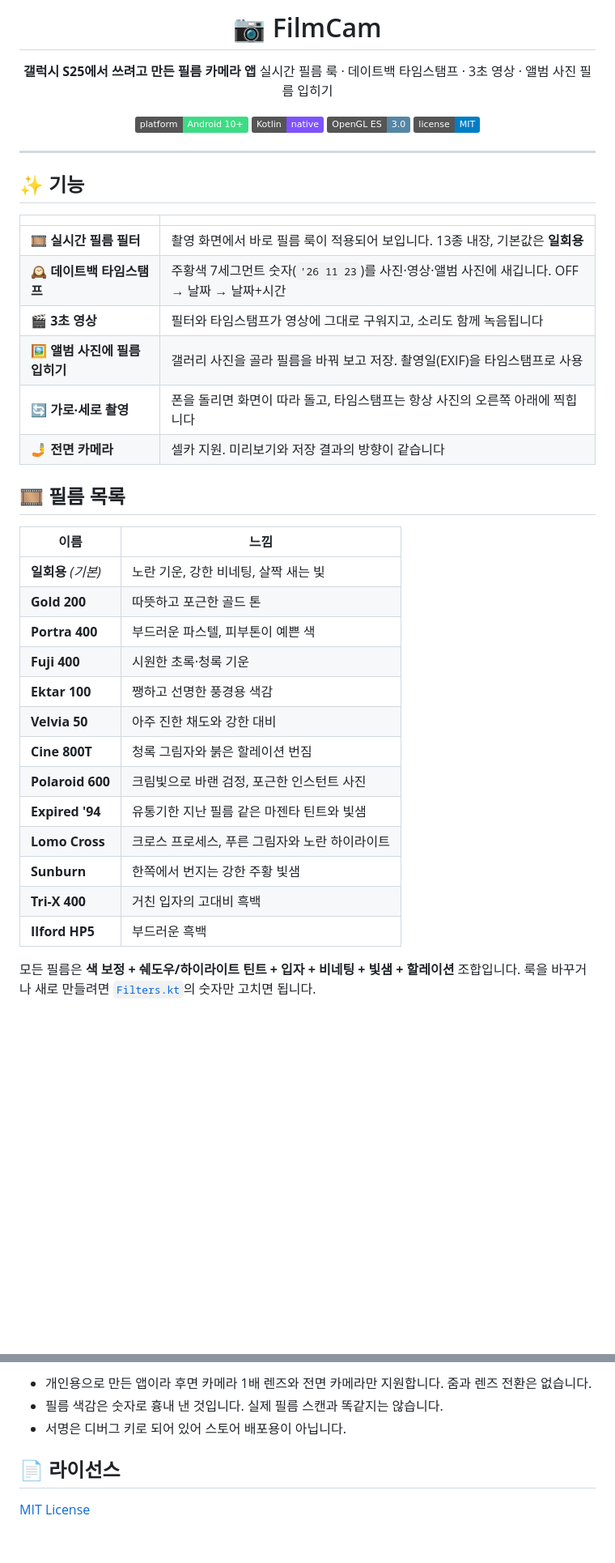
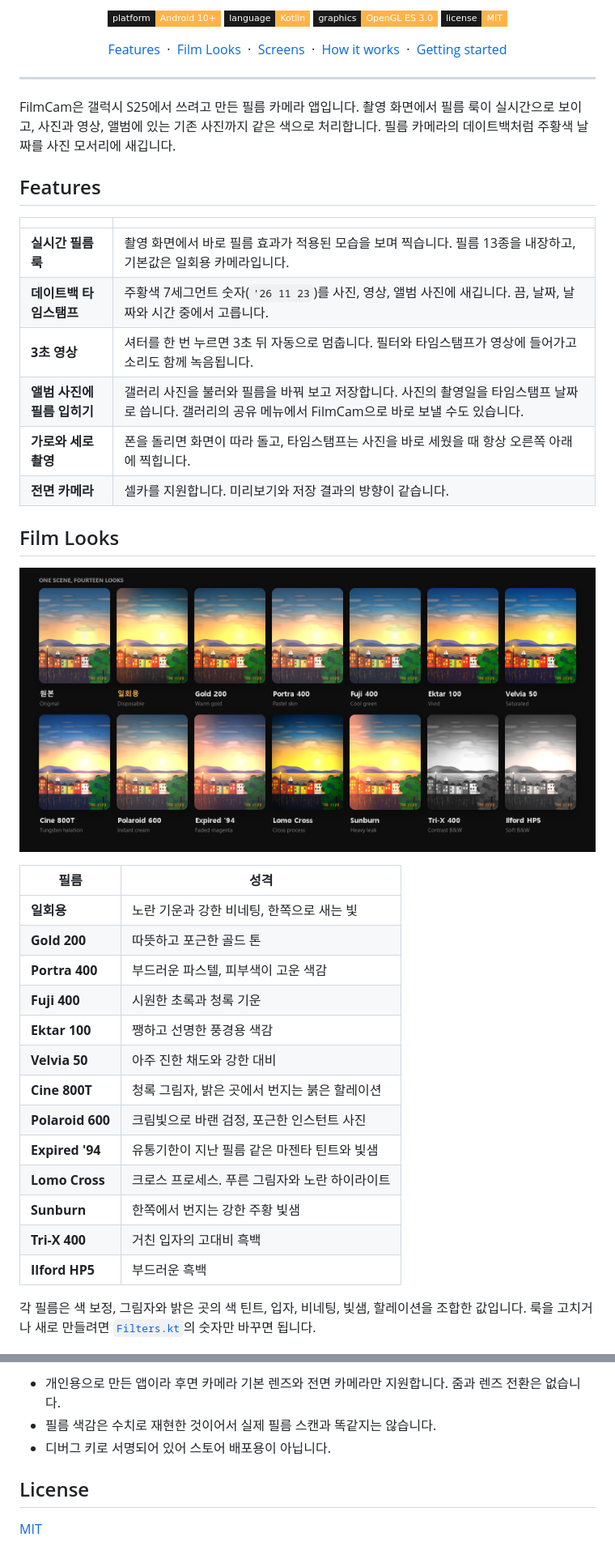
Before and after one commit to zlkdjkdj/FilmCam, a Markdown page: README.md, 2 parts joined by grey strips. Shown at 81% size. Rendered like a GitHub page; pictures changed too: docs/filters.png (added); badges without logos; blank space fills up the shorter version.

Commit message:
README 리디자인, 필름 비교 이미지 추가, 공유 메뉴로 사진 열기

```diff
--- a/README.md
+++ b/README.md
@@ -2,47 +4,58 @@
 
-# 📷 FilmCam
+<p align="center">
+  <img src="https://img.shields.io/badge/platform-Android%2010%2B-1a1a1a?style=flat-square&labelColor=1a1a1a&color=ffb347" alt="Platform">
+  <img src="https://img.shields.io/badge/language-Kotlin-1a1a1a?style=flat-square&labelColor=1a1a1a&color=ffb347" alt="Kotlin">
+  <img src="https://img.shields.io/badge/graphics-OpenGL%20ES%203.0-1a1a1a?style=flat-square&labelColor=1a1a1a&color=ffb347" alt="OpenGL ES">
+  <img src="https://img.shields.io/badge/license-MIT-1a1a1a?style=flat-square&labelColor=1a1a1a&color=ffb347" alt="License">
+</p>
 
-**갤럭시 S25에서 쓰려고 만든 필름 카메라 앱**
-실시간 필름 룩 · 데이트백 타임스탬프 · 3초 영상 · 앨범 사진 필름 입히기
-
-![Platform](https://img.shields.io/badge/platform-Android%2010%2B-3DDC84?logo=android&logoColor=white)
-![Kotlin](https://img.shields.io/badge/Kotlin-native-7F52FF?logo=kotlin&logoColor=white)
-![OpenGL ES](https://img.shields.io/badge/OpenGL%20ES-3.0-5586A4)
-![License](https://img.shields.io/badge/license-MIT-blue)
-
-</div>
+<p align="center">
+  <a href="#features">Features</a> &nbsp;·&nbsp;
+  <a href="#film-looks">Film Looks</a> &nbsp;·&nbsp;
+  <a href="#screens">Screens</a> &nbsp;·&nbsp;
+  <a href="#how-it-works">How it works</a> &nbsp;·&nbsp;
+  <a href="#getting-started">Getting started</a>
+</p>
 
 ---
 
-## ✨ 기능
+FilmCam은 갤럭시 S25에서 쓰려고 만든 필름 카메라 앱입니다.
+촬영 화면에서 필름 룩이 실시간으로 보이고, 사진과 영상, 앨범에 있는 기존 사진까지 같은 색으로 처리합니다.
+필름 카메라의 데이트백처럼 주황색 날짜를 사진 모서리에 새깁니다.
+
+## Features
 
 | | |
 |---|---|
-| 🎞️ **실시간 필름 필터** | 촬영 화면에서 바로 필름 룩이 적용되어 보입니다. 13종 내장, 기본값은 **일회용** |
-| 🕰️ **데이트백 타임스탬프** | 주황색 7세그먼트 숫자(`'26 11 23`)를 사진·영상·앨범 사진에 새깁니다. OFF → 날짜 → 날짜+시간 |
-| 🎬 **3초 영상** | 필터와 타임스탬프가 영상에 그대로 구워지고, 소리도 함께 녹음됩니다 |
-| 🖼️ **앨범 사진에 필름 입히기** | 갤러리 사진을 골라 필름을 바꿔 보고 저장. 촬영일(EXIF)을 타임스탬프로 사용 |
-| 🔄 **가로·세로 촬영** | 폰을 돌리면 화면이 따라 돌고, 타임스탬프는 항상 사진의 오른쪽 아래에 찍힙니다 |
-| 🤳 **전면 카메라** | 셀카 지원. 미리보기와 저장 결과의 방향이 같습니다 |
+| **실시간 필름 룩** | 촬영 화면에서 바로 필름 효과가 적용된 모습을 보며 찍습니다. 필름 13종을 내장하고, 기본값은 일회용 카메라입니다. |
+| **데이트백 타임스탬프** | 주황색 7세그먼트 숫자(`'26 11 23`)를 사진, 영상, 앨범 사진에 새깁니다. 끔, 날짜, 날짜와 시간 중에서 고릅니다. |
+| **3초 영상** | 셔터를 한 번 누르면 3초 뒤 자동으로 멈춥니다. 필터와 타임스탬프가 영상에 들어가고 소리도 함께 녹음됩니다. |
+| **앨범 사진에 필름 입히기** | 갤러리 사진을 불러와 필름을 바꿔 보고 저장합니다. 사진의 촬영일을 타임스탬프 날짜로 씁니다. 갤러리의 공유 메뉴에서 FilmCam으로 바로 보낼 수도 있습니다. |
+| **가로와 세로 촬영** | 폰을 돌리면 화면이 따라 돌고, 타임스탬프는 사진을 바로 세웠을 때 항상 오른쪽 아래에 찍힙니다. |
+| **전면 카메라** | 셀카를 지원합니다. 미리보기와 저장 결과의 방향이 같습니다. |
 
-## 🎞️ 필름 목록
+## Film Looks
 
-| 이름 | 느낌 |
+<p align="center">
+  <img src="docs/filters.png" alt="같은 장면에 14가지 필름 룩을 적용한 비교" width="100%">
+</p>
+
+| 필름 | 성격 |
 |---|---|
-| **일회용** *(기본)* | 노란 기운, 강한 비네팅, 살짝 새는 빛 |
+| **일회용** | 노란 기운과 강한 비네팅, 한쪽으로 새는 빛 |
 | **Gold 200** | 따뜻하고 포근한 골드 톤 |
-| **Portra 400** | 부드러운 파스텔, 피부톤이 예쁜 색 |
-| **Fuji 400** | 시원한 초록·청록 기운 |
+| **Portra 400** | 부드러운 파스텔, 피부색이 고운 색감 |
+| **Fuji 400** | 시원한 초록과 청록 기운 |
 | **Ektar 100** | 쨍하고 선명한 풍경용 색감 |
 | **Velvia 50** | 아주 진한 채도와 강한 대비 |
-| **Cine 800T** | 청록 그림자와 붉은 할레이션 번짐 |
+| **Cine 800T** | 청록 그림자, 밝은 곳에서 번지는 붉은 할레이션 |
 | **Polaroid 600** | 크림빛으로 바랜 검정, 포근한 인스턴트 사진 |
-| **Expired '94** | 유통기한 지난 필름 같은 마젠타 틴트와 빛샘 |
-| **Lomo Cross** | 크로스 프로세스, 푸른 그림자와 노란 하이라이트 |
+| **Expired '94** | 유통기한이 지난 필름 같은 마젠타 틴트와 빛샘 |
+| **Lomo Cross** | 크로스 프로세스. 푸른 그림자와 노란 하이라이트 |
 | **Sunburn** | 한쪽에서 번지는 강한 주황 빛샘 |
 | **Tri-X 400** | 거친 입자의 고대비 흑백 |
 | **Ilford HP5** | 부드러운 흑백 |
 
-모든 필름은 **색 보정 + 쉐도우/하이라이트 틴트 + 입자 + 비네팅 + 빛샘 + 할레이션** 조합입니다.
-룩을 바꾸거나 새로 만들려면 [`Filters.kt`](app/src/main/java/com/filmcam/Filters.kt)의 숫자만 고치면 됩니다.
+각 필름은 색 보정, 그림자와 밝은 곳의 색 틴트, 입자, 비네팅, 빛샘, 할레이션을 조합한 값입니다.
+룩을 고치거나 새로 만들려면 [`Filters.kt`](app/src/main/java/com/filmcam/Filters.kt)의 숫자만 바꾸면 됩니다.
 
@@ -101,8 +123,8 @@ adb install -r app/build/outputs/apk/debug/app-debug.apk
 
-- 개인용으로 만든 앱이라 후면 카메라 1배 렌즈와 전면 카메라만 지원합니다. 줌과 렌즈 전환은 없습니다.
-- 필름 색감은 숫자로 흉내 낸 것입니다. 실제 필름 스캔과 똑같지는 않습니다.
-- 서명은 디버그 키로 되어 있어 스토어 배포용이 아닙니다.
+- 개인용으로 만든 앱이라 후면 카메라 기본 렌즈와 전면 카메라만 지원합니다. 줌과 렌즈 전환은 없습니다.
+- 필름 색감은 수치로 재현한 것이어서 실제 필름 스캔과 똑같지는 않습니다.
+- 디버그 키로 서명되어 있어 스토어 배포용이 아닙니다.
 
-## 📄 라이선스
+## License
 
-[MIT License](LICENSE)
+[MIT](LICENSE)
```
Also changed, not shown: other parts of README.md (+31 -20 lines), docs/banner.png (added), docs/screens.png (added), 2 other files.
